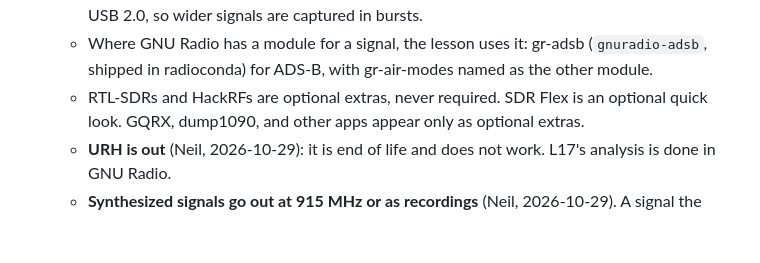
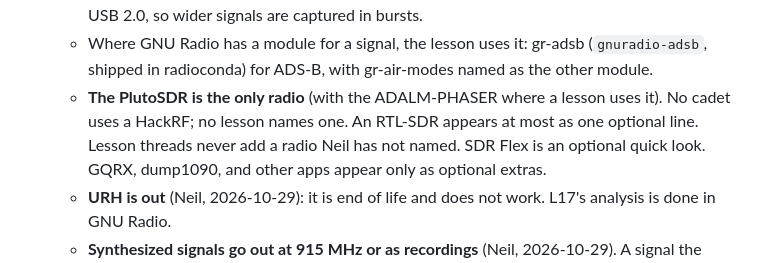
Before and after one commit to livethisdream/ece448, a Markdown page: project/ROADMAP.md, the part around the change. GitHub-like rendering; blank space fills up the shorter version.

```diff
--- a/project/ROADMAP.md
+++ b/project/ROADMAP.md
@@ -84,7 +84,10 @@ the material. A lesson is a guided walkthrough, not a chapter.
   - Where GNU Radio has a module for a signal, the lesson uses it:
     gr-adsb (`gnuradio-adsb`, shipped in radioconda) for ADS-B, with
     gr-air-modes named as the other module.
-  - RTL-SDRs and HackRFs are optional extras, never required. SDR Flex is
+  - **The PlutoSDR is the only radio** (with the ADALM-PHASER where a
+    lesson uses it). No cadet uses a HackRF; no lesson names one. An
+    RTL-SDR appears at most as one optional line. Lesson threads never
+    add a radio Neil has not named. SDR Flex is
     an optional quick look. GQRX, dump1090, and other apps appear only as
     optional extras.
   - **URH is out** (Neil, 2026-10-29): it is end of life and does not
```
Also changed, not shown: CLAUDE.md (+2 -2 lines).
